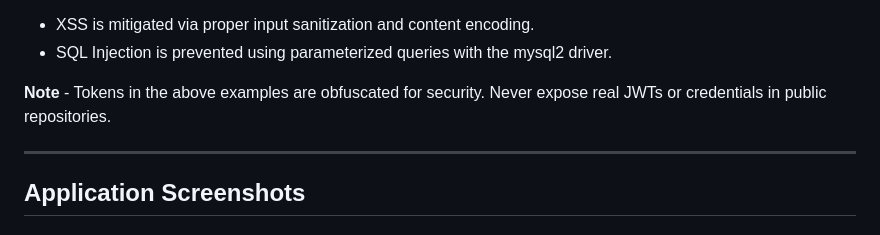
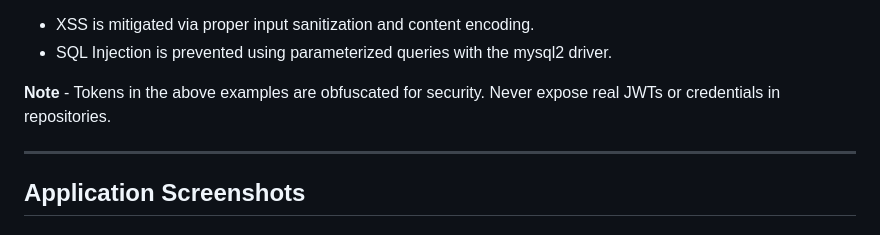
Before and after one commit to stutinainwal14/eventsphere, a Markdown page: README.md, the part around the change. Rendered like a GitHub page.

```diff
--- a/README.md
+++ b/README.md
@@ -311,7 +311,7 @@ These tests confirm that:
 - XSS is mitigated via proper input sanitization and content encoding.
 - SQL Injection is prevented using parameterized queries with the mysql2 driver.
 
-**Note** - Tokens in the above examples are obfuscated for security. Never expose real JWTs or credentials in public repositories.
+**Note** - Tokens in the above examples are obfuscated for security. Never expose real JWTs or credentials in repositories.
 
 ---
 
```
